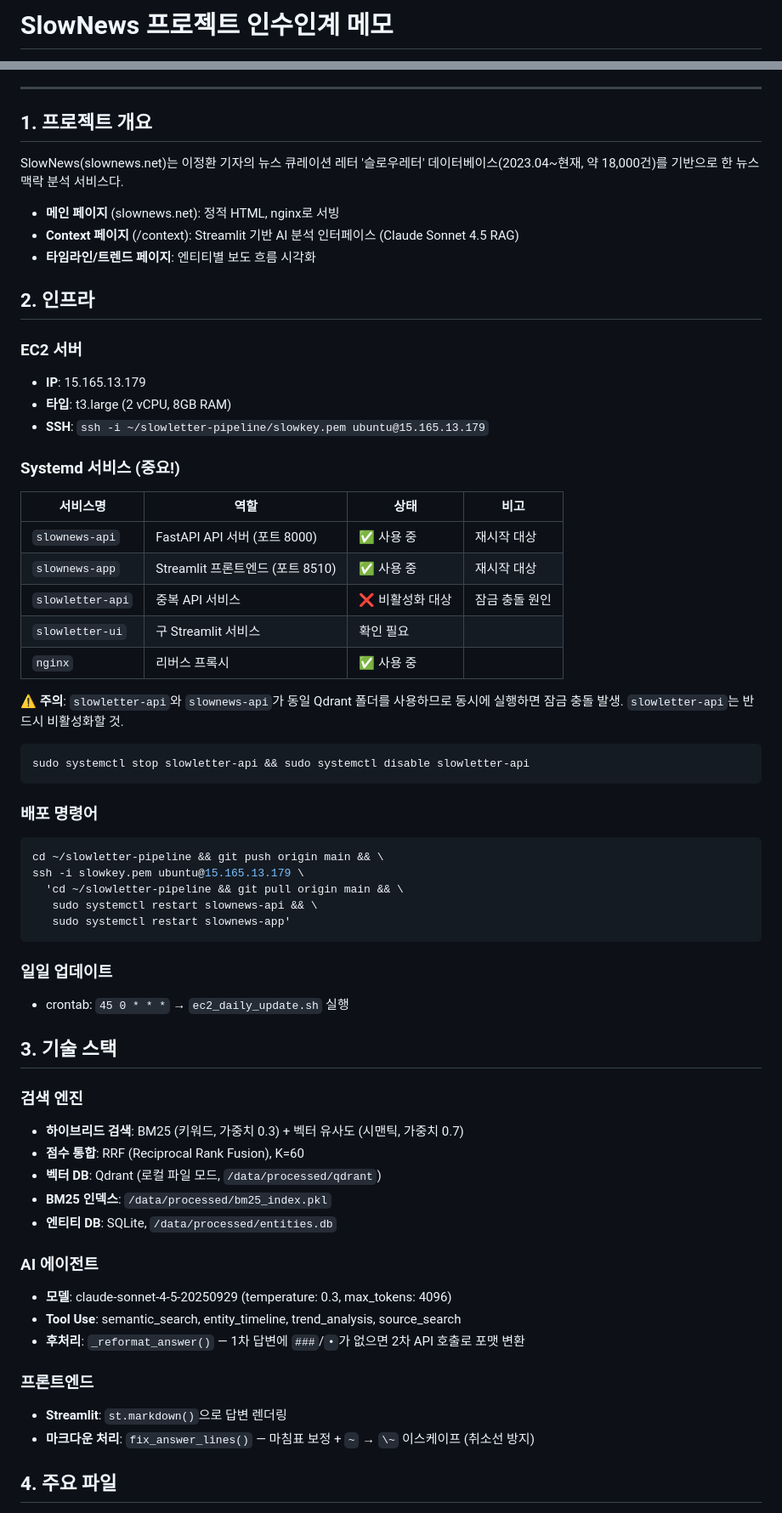
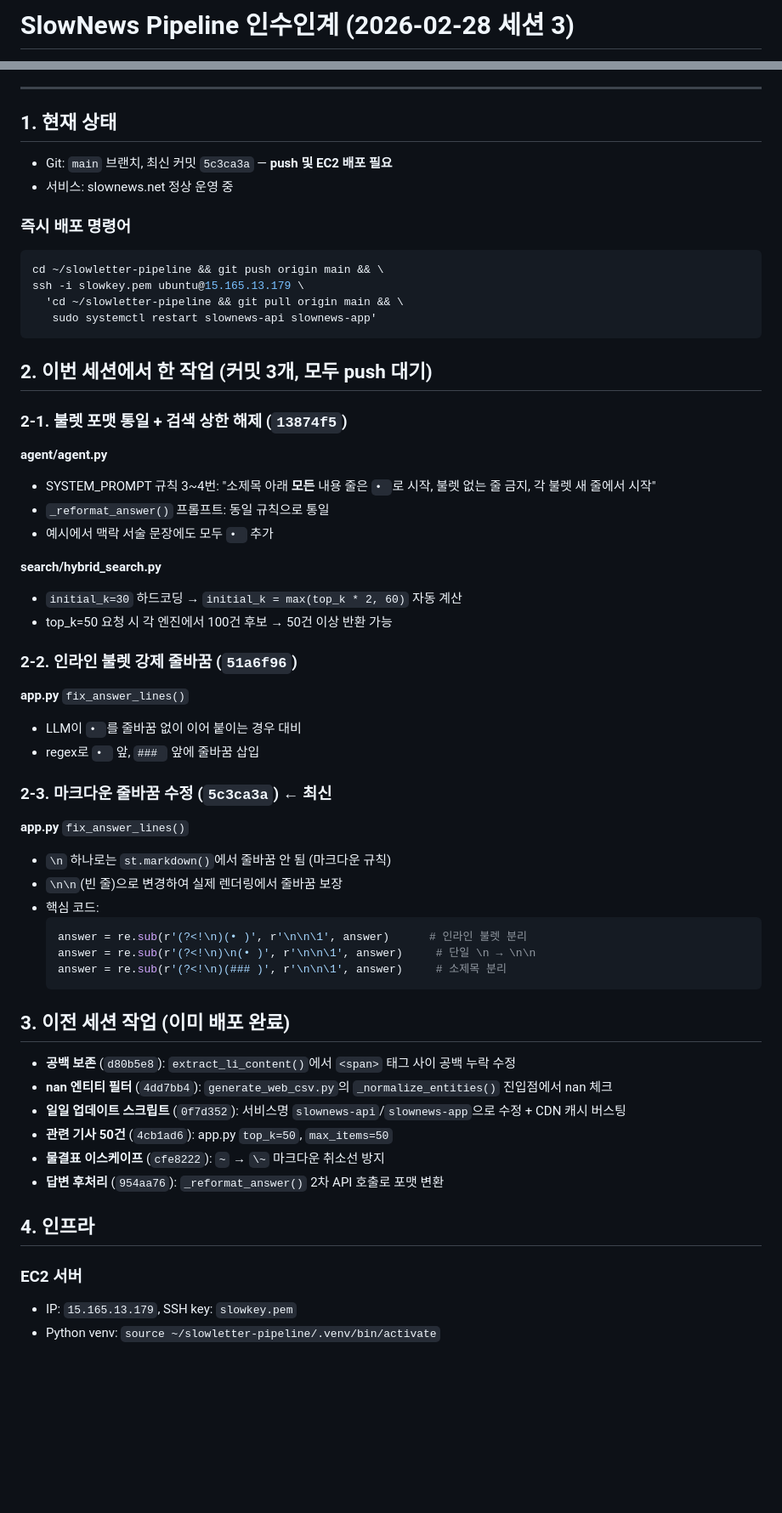
Before and after one commit to leejeonghwan/slowletter-pipeline, a Markdown page: HANDOVER.md, 2 parts joined by grey strips. Shown at 85% size. Rendered like a GitHub page; blank space fills up the shorter version.

Commit message:
인수인계 메모 업데이트 (세션 3)
Co-Authored-By: Claude Opus 4.6 <noreply@anthropic.com>

````diff
--- a/HANDOVER.md
+++ b/HANDOVER.md
@@ -1,2 +1,2 @@
-# SlowNews 프로젝트 인수인계 메모
+# SlowNews Pipeline 인수인계 (2026-02-28 세션 3)
 
@@ -4,66 +4,63 @@
 
 ---
 
-## 1. 프로젝트 개요
+## 1. 현재 상태
 
-SlowNews(slownews.net)는 이정환 기자의 뉴스 큐레이션 레터 '슬로우레터' 데이터베이스(2023.04~현재, 약 18,000건)를 기반으로 한 뉴스 맥락 분석 서비스다.
+- Git: `main` 브랜치, 최신 커밋 `5c3ca3a` — **push 및 EC2 배포 필요**
+- 서비스: slownews.net 정상 운영 중
 
-- **메인 페이지** (slownews.net): 정적 HTML, nginx로 서빙
-- **Context 페이지** (/context): Streamlit 기반 AI 분석 인터페이스 (Claude Sonnet 4.5 RAG)
-- **타임라인/트렌드 페이지**: 엔티티별 보도 흐름 시각화
-
-## 2. 인프라
-
-### EC2 서버
-- **IP**: 15.165.13.179
-- **타입**: t3.large (2 vCPU, 8GB RAM)
-- **SSH**: `ssh -i ~/slowletter-pipeline/slowkey.pem ubuntu@15.165.13.179`
-
-### Systemd 서비스 (중요!)
-
-| 서비스명 | 역할 | 상태 | 비고 |
-|----------|------|------|------|
-| `slownews-api` | FastAPI API 서버 (포트 8000) | ✅ 사용 중 | 재시작 대상 |
-| `slownews-app` | Streamlit 프론트엔드 (포트 8510) | ✅ 사용 중 | 재시작 대상 |
-| `slowletter-api` | 중복 API 서비스 | ❌ 비활성화 대상 | 잠금 충돌 원인 |
-| `slowletter-ui` | 구 Streamlit 서비스 | 확인 필요 | |
-| `nginx` | 리버스 프록시 | ✅ 사용 중 | |
-
-⚠️ **주의**: `slowletter-api`와 `slownews-api`가 동일 Qdrant 폴더를 사용하므로 동시에 실행하면 잠금 충돌 발생. `slowletter-api`는 반드시 비활성화할 것.
-
-```bash
-sudo systemctl stop slowletter-api && sudo systemctl disable slowletter-api
-```
-
-### 배포 명령어
+### 즉시 배포 명령어
 
 ```bash
 cd ~/slowletter-pipeline && git push origin main && \
 ssh -i slowkey.pem ubuntu@15.165.13.179 \
   'cd ~/slowletter-pipeline && git pull origin main && \
-   sudo systemctl restart slownews-api && \
-   sudo systemctl restart slownews-app'
+   sudo systemctl restart slownews-api slownews-app'
 ```
 
-### 일일 업데이트
-- crontab: `45 0 * * *` → `ec2_daily_update.sh` 실행
+## 2. 이번 세션에서 한 작업 (커밋 3개, 모두 push 대기)
 
-## 3. 기술 스택
+### 2-1. 불렛 포맷 통일 + 검색 상한 해제 (`13874f5`)
 
-### 검색 엔진
-- **하이브리드 검색**: BM25 (키워드, 가중치 0.3) + 벡터 유사도 (시맨틱, 가중치 0.7)
-- **점수 통합**: RRF (Reciprocal Rank Fusion), K=60
-- **벡터 DB**: Qdrant (로컬 파일 모드, `/data/processed/qdrant`)
-- **BM25 인덱스**: `/data/processed/bm25_index.pkl`
-- **엔티티 DB**: SQLite, `/data/processed/entities.db`
+**agent/agent.py**
+- SYSTEM_PROMPT 규칙 3~4번: "소제목 아래 **모든** 내용 줄은 `• `로 시작, 불렛 없는 줄 금지, 각 불렛 새 줄에서 시작"
+- `_reformat_answer()` 프롬프트: 동일 규칙으로 통일
+- 예시에서 맥락 서술 문장에도 모두 `• ` 추가
 
-### AI 에이전트
-- **모델**: claude-sonnet-4-5-20250929 (temperature: 0.3, max_tokens: 4096)
-- **Tool Use**: semantic_search, entity_timeline, trend_analysis, source_search
-- **후처리**: `_reformat_answer()` — 1차 답변에 `###`/`•`가 없으면 2차 API 호출로 포맷 변환
+**search/hybrid_search.py**
+- `initial_k=30` 하드코딩 → `initial_k = max(top_k * 2, 60)` 자동 계산
+- top_k=50 요청 시 각 엔진에서 100건 후보 → 50건 이상 반환 가능
 
-### 프론트엔드
-- **Streamlit**: `st.markdown()`으로 답변 렌더링
-- **마크다운 처리**: `fix_answer_lines()` — 마침표 보정 + `~` → `\~` 이스케이프 (취소선 방지)
+### 2-2. 인라인 불렛 강제 줄바꿈 (`51a6f96`)
 
-## 4. 주요 파일
+**app.py** `fix_answer_lines()`
+- LLM이 `• `를 줄바꿈 없이 이어 붙이는 경우 대비
+- regex로 `• ` 앞, `### ` 앞에 줄바꿈 삽입
+
+### 2-3. 마크다운 줄바꿈 수정 (`5c3ca3a`) ← 최신
+
+**app.py** `fix_answer_lines()`
+- `\n` 하나로는 `st.markdown()`에서 줄바꿈 안 됨 (마크다운 규칙)
+- `\n\n`(빈 줄)으로 변경하여 실제 렌더링에서 줄바꿈 보장
+- 핵심 코드:
+  ```python
+  answer = re.sub(r'(?<!\n)(• )', r'\n\n\1', answer)      # 인라인 불렛 분리
+  answer = re.sub(r'(?<!\n)\n(• )', r'\n\n\1', answer)     # 단일 \n → \n\n
+  answer = re.sub(r'(?<!\n)(### )', r'\n\n\1', answer)     # 소제목 분리
+  ```
+
+## 3. 이전 세션 작업 (이미 배포 완료)
+
+- **공백 보존** (`d80b5e8`): `extract_li_content()`에서 `<span>` 태그 사이 공백 누락 수정
+- **nan 엔티티 필터** (`4dd7bb4`): `generate_web_csv.py`의 `_normalize_entities()` 진입점에서 nan 체크
+- **일일 업데이트 스크립트** (`0f7d352`): 서비스명 `slownews-api`/`slownews-app`으로 수정 + CDN 캐시 버스팅
+- **관련 기사 50건** (`4cb1ad6`): app.py `top_k=50`, `max_items=50`
+- **물결표 이스케이프** (`cfe8222`): `~` → `\~` 마크다운 취소선 방지
+- **답변 후처리** (`954aa76`): `_reformat_answer()` 2차 API 호출로 포맷 변환
+
+## 4. 인프라
+
+### EC2 서버
+- IP: `15.165.13.179`, SSH key: `slowkey.pem`
+- Python venv: `source ~/slowletter-pipeline/.venv/bin/activate`
+
````
Also changed, not shown: other parts of HANDOVER.md (+48 -73 lines).
